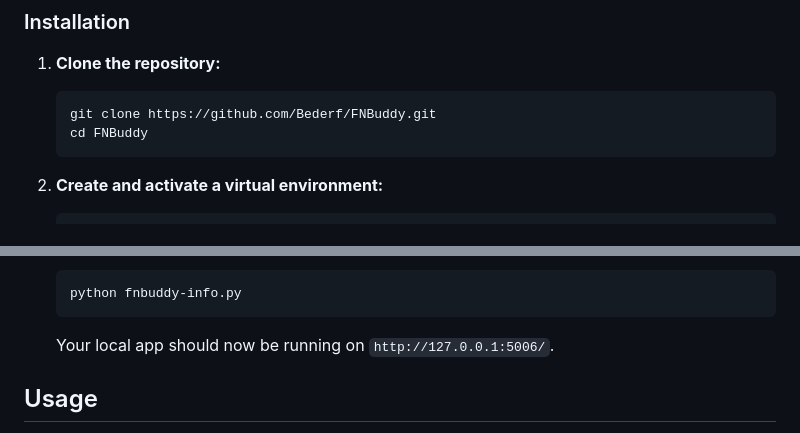
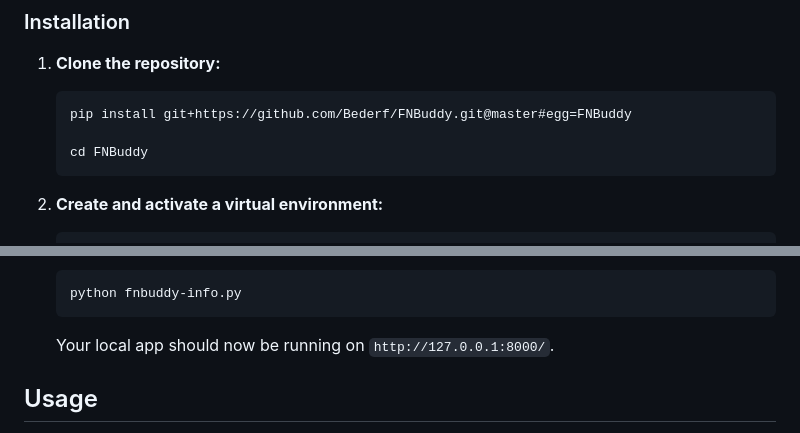
Before and after one commit to Bederf/FNBuddy, a Markdown page: README.md, 2 parts joined by grey strips. Drawn GitHub-style.

Commit message:
Update README.md
Master

````diff
--- a/README.md
+++ b/README.md
@@ -54,7 +54,8 @@ Before you begin, ensure you have the following installed:
 1. **Clone the repository:**
 
    ```bash
-   git clone https://github.com/Bederf/FNBuddy.git
+   pip install git+https://github.com/Bederf/FNBuddy.git@master#egg=FNBuddy
+
    cd FNBuddy
    ```
 
@@ -92,7 +93,7 @@ Before you begin, ensure you have the following installed:
    python fnbuddy-info.py
    ```
 
-   Your local app should now be running on `http://127.0.0.1:5006/`.
+   Your local app should now be running on `http://127.0.0.1:8000/`.
 
 ## Usage
 
````
